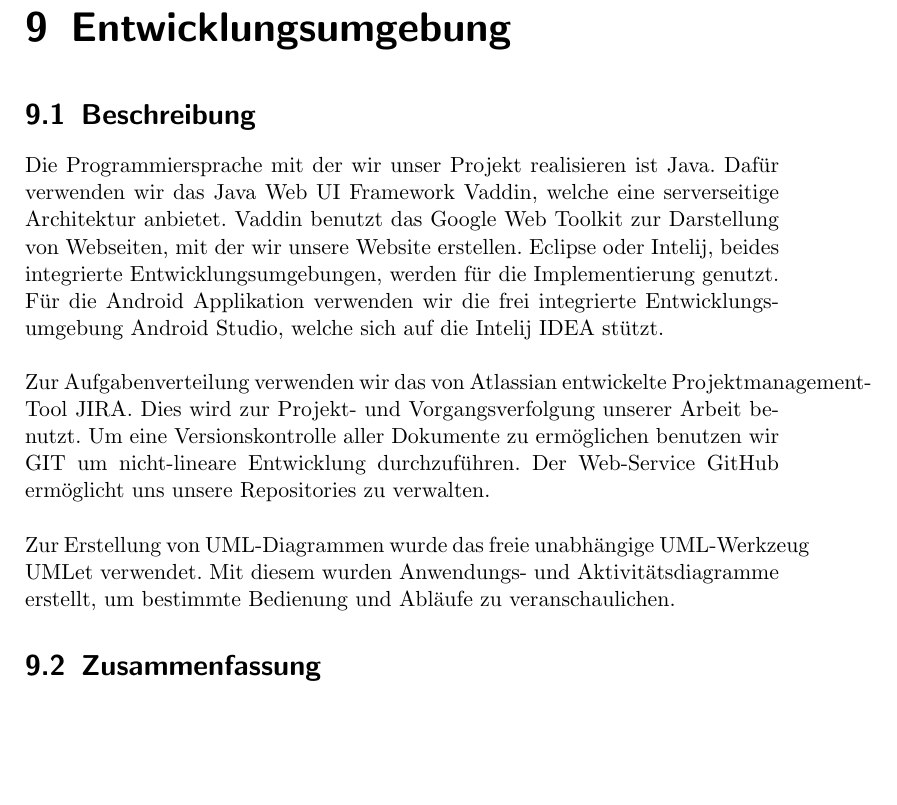
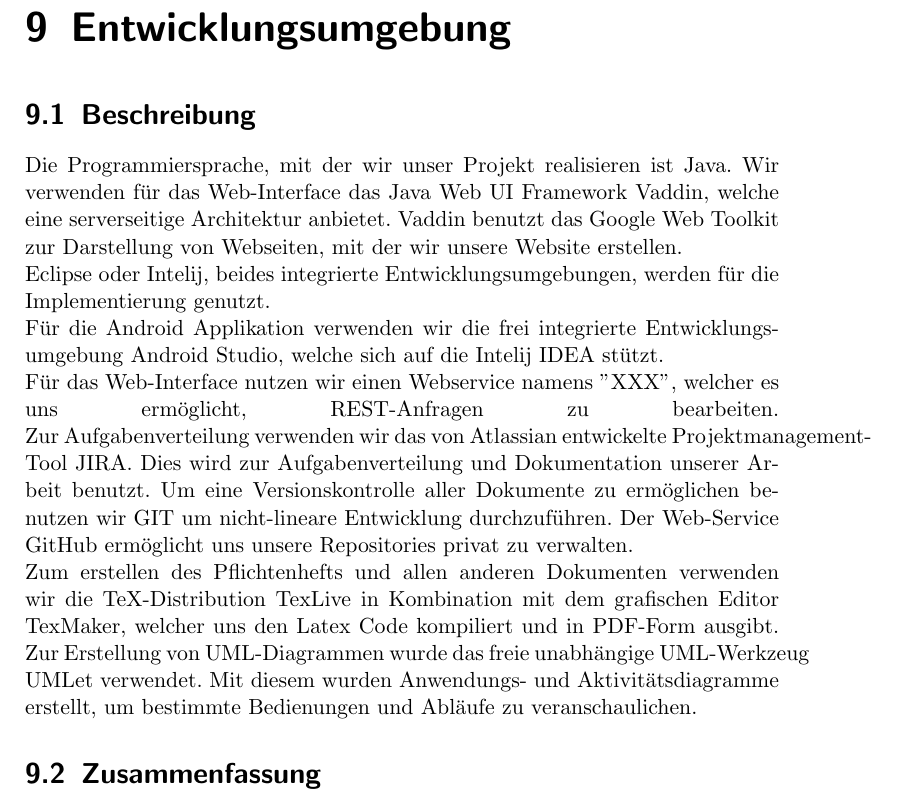
Before and after one commit to rocklyve/pcc-funcspec, a LaTeX document (Pflichtenheft.tex, which reads subtopicsFuncspec/Entwicklungsumgebung.tex): part of page 27 of 28, cut so that both start at the same text. Compiled offline with pdfLaTeX.

Commit message:
modified Entwicklungsumgebung, added Latex and description improvements

```diff
--- a/subtopicsFuncspec/Entwicklungsumgebung.tex
+++ b/subtopicsFuncspec/Entwicklungsumgebung.tex
@@ -1,10 +1,13 @@
 \chapter{Entwicklungsumgebung}
 \section{Beschreibung}
-Die Programmiersprache mit der wir unser Projekt realisieren ist Java. Dafür verwenden wir das Java Web UI Framework Vaddin, welche eine serverseitige Architektur anbietet. Vaddin benutzt das Google Web Toolkit zur Darstellung von Webseiten, mit der wir unsere Website erstellen. Eclipse oder Intelij, beides integrierte Entwicklungsumgebungen, werden für die Implementierung genutzt. Für die Android Applikation verwenden wir die frei integrierte Entwicklungsumgebung Android Studio, welche sich auf die Intelij IDEA stützt.\newline
+Die Programmiersprache, mit der wir unser Projekt realisieren ist Java. Wir verwenden f\"ur das Web-Interface das Java Web UI Framework Vaddin, welche eine serverseitige Architektur anbietet. Vaddin benutzt das Google Web Toolkit zur Darstellung von Webseiten, mit der wir unsere Website erstellen. \newline
+Eclipse oder Intelij, beides integrierte Entwicklungsumgebungen, werden für die Implementierung genutzt. \newline
+Für die Android Applikation verwenden wir die frei integrierte Entwicklungsumgebung Android Studio, welche sich auf die Intelij IDEA stützt.\newline
+F\"ur das Web-Interface nutzen wir einen Webservice namens "XXX", welcher es uns erm\"oglicht, REST-Anfragen zu bearbeiten. \linebreak
+Zur Aufgabenverteilung verwenden wir das von Atlassian entwickelte Projektmanagement-Tool JIRA. Dies wird zur Aufgabenverteilung und Dokumentation unserer Arbeit benutzt.
+Um eine Versionskontrolle aller Dokumente zu ermöglichen benutzen wir GIT um nicht-lineare Entwicklung durchzuführen.
+Der Web-Service GitHub ermöglicht uns unsere Repositories privat zu verwalten. \newline
+Zum erstellen des Pflichtenhefts und allen anderen Dokumenten verwenden wir die TeX-Distribution TexLive in Kombination mit dem grafischen Editor TexMaker, welcher uns den Latex Code kompiliert und in PDF-Form ausgibt.
 \linebreak
-Zur Aufgabenverteilung verwenden wir das von Atlassian entwickelte Projektmanagement-Tool JIRA. Dies wird zur Projekt- und Vorgangsverfolgung unserer Arbeit benutzt.
-Um eine Versionskontrolle aller Dokumente zu ermöglichen benutzen wir GIT um nicht-lineare Entwicklung durchzuführen.
-Der Web-Service GitHub ermöglicht uns unsere Repositories zu verwalten. \newline
-\linebreak
-Zur Erstellung von UML-Diagrammen wurde das freie unabhängige UML-Werkzeug UMLet verwendet.  Mit diesem wurden Anwendungs- und Aktivitätsdiagramme erstellt, um bestimmte Bedienung und Abläufe zu veranschaulichen.
+Zur Erstellung von UML-Diagrammen wurde das freie unabhängige UML-Werkzeug UMLet verwendet.  Mit diesem wurden Anwendungs- und Aktivitätsdiagramme erstellt, um bestimmte Bedienungen und Abläufe zu veranschaulichen.
 \section{Zusammenfassung}
```
